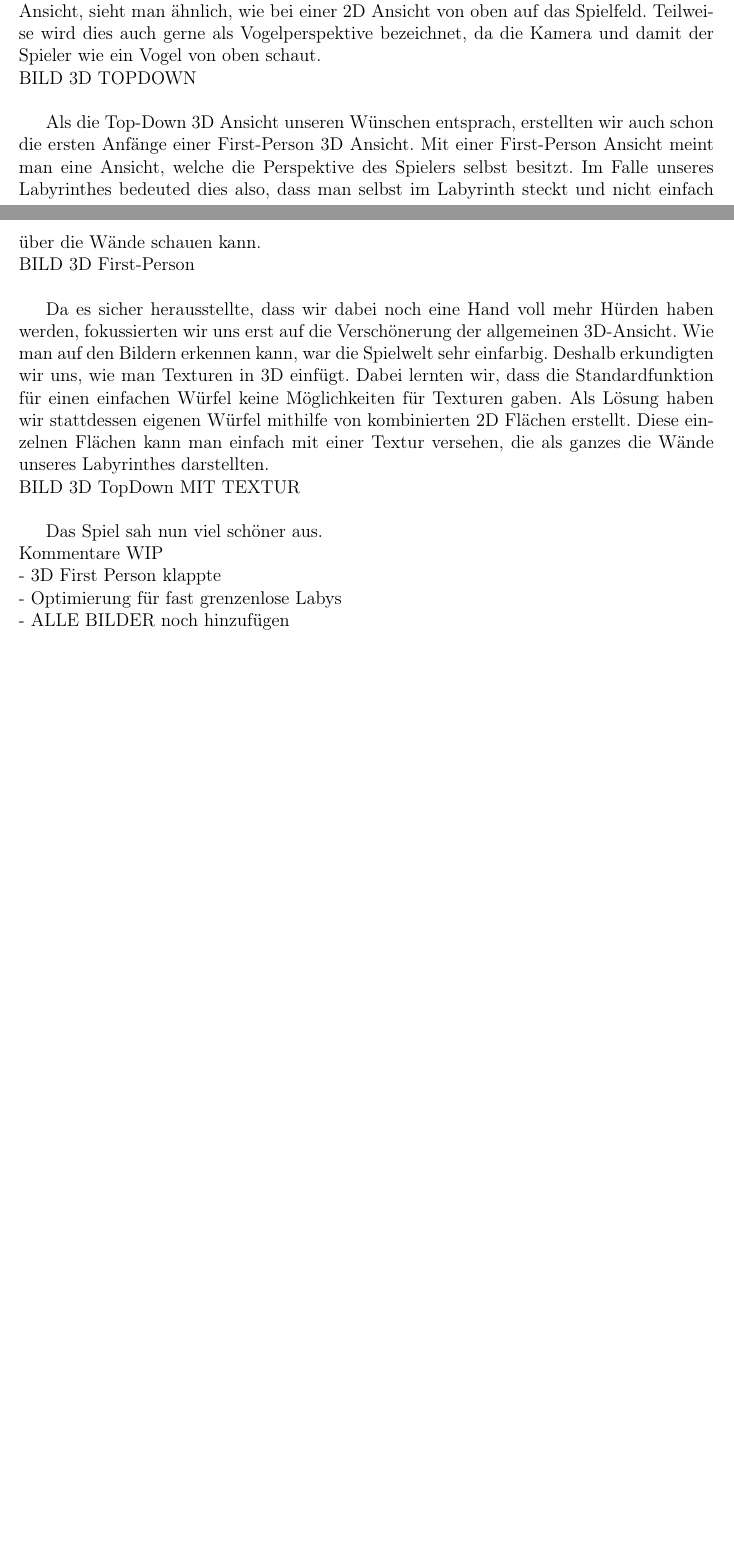
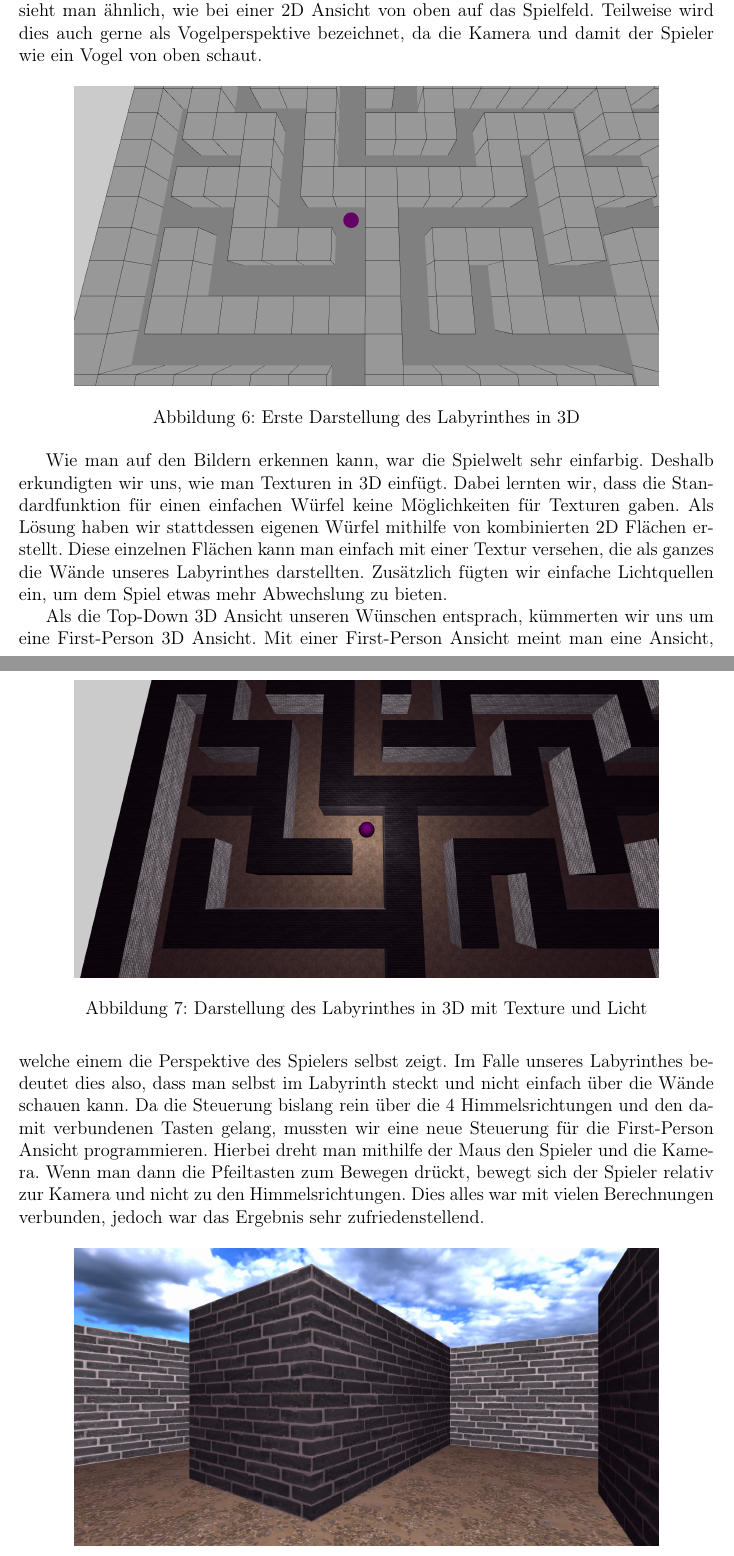
Before and after one commit to WHS-SLAB-WiSe22-23-P1/Labyrinth, a LaTeX document (documentation/src/README.tex, which reads documentation/src/frontend.tex): two parts of pages 11 and 12 of 13 before the commit and two parts of pages 12 and 13 of 14 after it, joined at a grey line, cut so that both start at the same text, the shorter picture padded with empty space. Compiled offline with pdfLaTeX.

Commit message:
docu(Frontend): Add pics and reworked text

```diff
--- a/documentation/src/frontend.tex
+++ b/documentation/src/frontend.tex
@@ -21,14 +30,27 @@ Das Umsetzen in 3D war für uns besonders interessant, da wir bislang noch nicht
-Es wurden 2 Ansichten umgesetzt, wobei wir erst uns auf eine Top-Down Ansicht fokussiert haben. Dies lag unter anderem daran, dass die Steuerung des Spielcharakters der der 2D Ansicht ähnelte. Bei einer Top-Down Ansicht, sieht man ähnlich, wie bei einer 2D Ansicht von oben auf das Spielfeld. Teilweise wird dies auch gerne als Vogelperspektive bezeichnet, da die Kamera und damit der Spieler wie ein Vogel von oben schaut.
-\newline BILD 3D TOPDOWN \newline
+Das Umsetzen in 3D war für uns besonders interessant, da wir bislang noch nichts in 3D gemacht haben. Deshalb haben wir wieder zunächst die Dokumentationen und Tutorials von Processing durchlaufen, um zu verstehen, wie genau Processing 3D umsetzt. Es stellte sich heraus, dass das Erstellen von Körper in 3D vergleichsweise einfach war, nachdem wir vieles von der 2D Umsetzung übernehmen konnten. Jedoch muss man für die Kamera sehr viel selbst berechnen, da einem nur wenig abgenommen wird. Generell war die Kamerasteuerung einer der größten Hürden in der Umsetzung der 3D-Ansichten.
+Es wurden 2 Ansichten umgesetzt, wobei wir erst uns auf eine Top-Down Ansicht fokussiert haben. Dies lag unter anderem daran, dass die Steuerung des Spielcharakters der 2D Ansicht ähnelte. Bei einer Top-Down Ansicht, sieht man ähnlich, wie bei einer 2D Ansicht von oben auf das Spielfeld. Teilweise wird dies auch gerne als Vogelperspektive bezeichnet, da die Kamera und damit der Spieler wie ein Vogel von oben schaut.
+\begin{figure}[h]
+    \centering
+    \includegraphics[width=\paperwidth-3in]{../assets/img/Fr3DTopDown.PNG}
+    \caption{Erste Darstellung des Labyrinthes in 3D}
+    \label{fig:TopDown}
+\end{figure}
 
-Als die Top-Down 3D Ansicht unseren Wünschen entsprach, erstellten wir auch schon die ersten Anfänge einer First-Person 3D Ansicht. Mit einer First-Person Ansicht meint man eine Ansicht, welche die Perspektive des Spielers selbst besitzt. Im Falle unseres Labyrinthes bedeuted dies also, dass man selbst im Labyrinth steckt und nicht einfach über die Wände schauen kann.
-\newline BILD 3D First-Person \newline
+Wie man auf den Bildern erkennen kann, war die Spielwelt sehr einfarbig. Deshalb erkundigten wir uns, wie man Texturen in 3D einfügt. Dabei lernten wir, dass die Standardfunktion für einen einfachen Würfel keine Möglichkeiten für Texturen gaben. Als Lösung haben wir stattdessen eigenen Würfel mithilfe von kombinierten 2D Flächen erstellt. Diese einzelnen Flächen kann man einfach mit einer Textur versehen, die als ganzes die Wände unseres Labyrinthes darstellten. Zusätzlich fügten wir einfache Lichtquellen ein, um dem Spiel etwas mehr Abwechslung zu bieten.
+\begin{figure}[h]
+    \centering
+    \includegraphics[width=\paperwidth-3in]{../assets/img/Fr3DTopDownTexture.PNG}
+    \caption{Darstellung des Labyrinthes in 3D mit Texture und Licht}
+    \label{fig:TopDown}
+\end{figure}
 
-Da es sicher herausstellte, dass wir dabei noch eine Hand voll mehr Hürden haben werden, fokussierten wir uns erst auf die Verschönerung der allgemeinen 3D-Ansicht. Wie man auf den Bildern erkennen kann, war die Spielwelt sehr einfarbig. Deshalb erkundigten wir uns, wie man Texturen in 3D einfügt. Dabei lernten wir, dass die Standardfunktion für einen einfachen Würfel keine Möglichkeiten für Texturen gaben. Als Lösung haben wir stattdessen eigenen Würfel mithilfe von kombinierten 2D Flächen erstellt. Diese einzelnen Flächen kann man einfach mit einer Textur versehen, die als ganzes die Wände unseres Labyrinthes darstellten.
-\newline BILD 3D TopDown MIT TEXTUR \newline
+Als die Top-Down 3D Ansicht unseren Wünschen entsprach, kümmerten wir uns um eine First-Person 3D Ansicht. Mit einer First-Person Ansicht meint man eine Ansicht, welche einem die Perspektive des Spielers selbst zeigt. Im Falle unseres Labyrinthes bedeutet dies also, dass man selbst im Labyrinth steckt und nicht einfach über die Wände schauen kann.
+Da die Steuerung bislang rein über die 4 Himmelsrichtungen und den damit verbundenen Tasten gelang, mussten wir eine neue Steuerung für die First-Person Ansicht programmieren. Hierbei dreht man mithilfe der Maus den Spieler und die Kamera. Wenn man dann die Pfeiltasten zum Bewegen drückt, bewegt sich der Spieler relativ zur Kamera und nicht zu den Himmelsrichtungen. Dies alles war mit vielen Berechnungen verbunden, jedoch war das Ergebnis sehr zufriedenstellend.
+\begin{figure}[h]
+    \centering
+    \includegraphics[width=\paperwidth-3in]{../assets/img/Fr3DFirstPersonTexture.PNG}
+    \caption{Darstellung des Labyrinthes in 3D mit Texture und Licht}
+    \label{fig:TopDown}
+\end{figure}
 
-Das Spiel sah nun viel schöner aus. \newline
-Kommentare WIP \newline
-- 3D First Person klappte\newline
-- Optimierung für fast grenzenlose Labys \newline
-- ALLE BILDER noch hinzufügen \newline
+Zu guter Letzt wurden einige Optimierungen an der Darstellung durchgeführt. Teile des Labyrinthes, welche sich außerhalb des Blickfeldes befinden, werden nicht mehr beachtet, was die Leistung enorm vergrößerte. Der Laptop, auf welchem das Spiel die meiste Zeit programmiert und getestet wurde, konnte zunächst nur Spielflächen mit einer Größe von 50 mal 30 flüssig darstellen. Nach der Optimierung hatte der Laptop auch mit Spielflächen von über 256 mal 256 keine Probleme mehr.
```
Also changed, not shown: documentation/assets/img/Fr2DTopDown.PNG (added), documentation/assets/img/Fr2DTopDownRandom.PNG (added), documentation/assets/img/Fr3DFirstPersonTexture.PNG (added), documentation/assets/img/Fr3DTopDown.PNG (added), documentation/assets/img/Fr3DTopDownTexture.PNG (added), documentation/src/frontend.tex (23 more changed lines).
